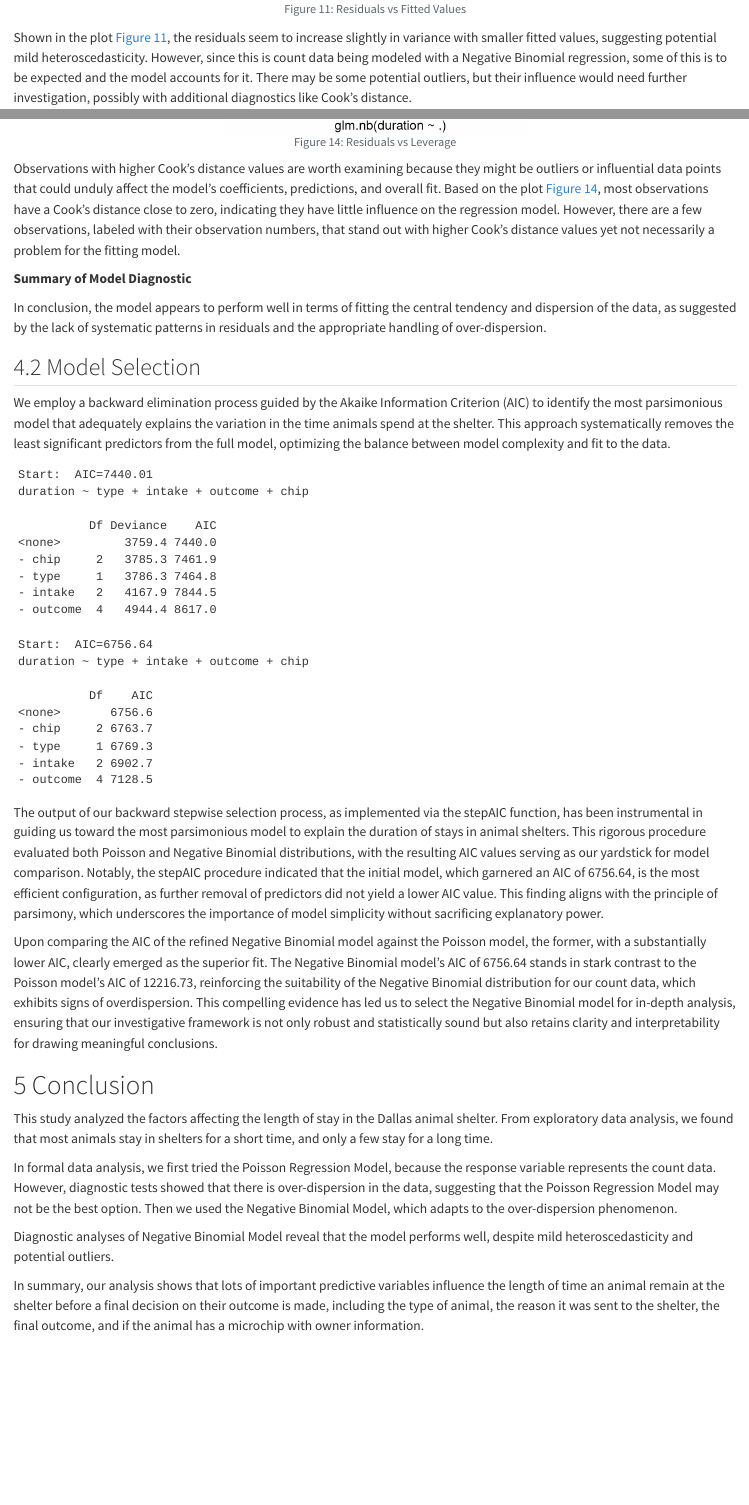
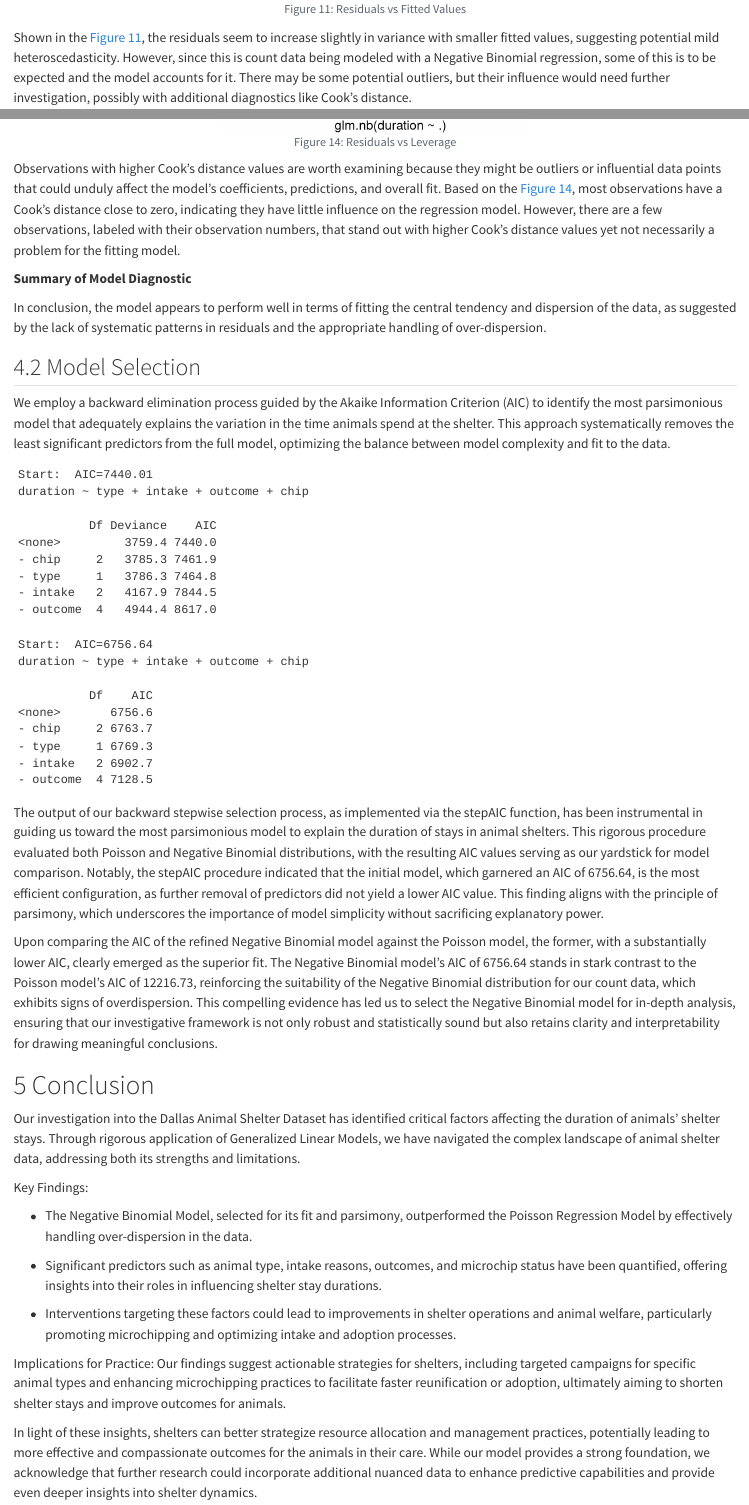
Before and after one commit to Cadenwjh/DAS---Group-Project-20, a Quarto document (Group_20_Analysis.qmd): the page in a window 1100 px wide, from 13060 px down, and a second part further down, joined at a grey line. Rendered offline with R 4.5, knitr and Pandoc in place of Quarto, with nearby package versions.

Commit message:
Updated Conclusion

````diff
--- a/Group_20_Analysis.qmd
+++ b/Group_20_Analysis.qmd
@@ -480,7 +480,7 @@ par(mfrow = c(1,1))
 plot(glm_nb, which = 1)
 ```
 
-Shown in the plot @fig-BN1, the residuals seem to increase slightly in variance with smaller fitted values, suggesting potential mild heteroscedasticity. However, since this is count data being modeled with a Negative Binomial regression, some of this is to be expected and the model accounts for it. There may be some potential outliers, but their influence would need further investigation, possibly with additional diagnostics like Cook's distance.
+Shown in the @fig-BN1, the residuals seem to increase slightly in variance with smaller fitted values, suggesting potential mild heteroscedasticity. However, since this is count data being modeled with a Negative Binomial regression, some of this is to be expected and the model accounts for it. There may be some potential outliers, but their influence would need further investigation, possibly with additional diagnostics like Cook's distance.
 
 -   Normal Q-Q Plot:
 
@@ -522,7 +522,7 @@ par(mfrow = c(1,1))
 plot(glm_nb, which = 4)
 ```
 
-Observations with higher Cook's distance values are worth examining because they might be outliers or influential data points that could unduly affect the model's coefficients, predictions, and overall fit. Based on the plot @fig-BN4, most observations have a Cook's distance close to zero, indicating they have little influence on the regression model. However, there are a few observations, labeled with their observation numbers, that stand out with higher Cook's distance values yet not necessarily a problem for the fitting model.
+Observations with higher Cook's distance values are worth examining because they might be outliers or influential data points that could unduly affect the model's coefficients, predictions, and overall fit. Based on the @fig-BN4, most observations have a Cook's distance close to zero, indicating they have little influence on the regression model. However, there are a few observations, labeled with their observation numbers, that stand out with higher Cook's distance values yet not necessarily a problem for the fitting model.
 
 **Summary of Model Diagnostic**
 
@@ -543,10 +543,17 @@ Upon comparing the AIC of the refined Negative Binomial model against the Poisso
 
 # Conclusion
 
-This study analyzed the factors affecting the length of stay in the Dallas animal shelter. From exploratory data analysis, we found that most animals stay in shelters for a short time, and only a few stay for a long time.
+Our investigation into the Dallas Animal Shelter Dataset has identified critical factors affecting the duration of animals' shelter stays. Through rigorous application of Generalized Linear Models, we have navigated the complex landscape of animal shelter data, addressing both its strengths and limitations.
 
-In formal data analysis, we first tried the Poisson Regression Model, because the response variable represents the count data. However, diagnostic tests showed that there is over-dispersion in the data, suggesting that the Poisson Regression Model may not be the best option. Then we used the Negative Binomial Model, which adapts to the over-dispersion phenomenon.
+Key Findings:
 
-Diagnostic analyses of Negative Binomial Model reveal that the model performs well, despite mild heteroscedasticity and potential outliers.
+-   The Negative Binomial Model, selected for its fit and parsimony, outperformed the Poisson Regression Model by effectively handling over-dispersion in the data.
 
-In summary, our analysis shows that lots of important predictive variables influence the length of time an animal remain at the shelter before a final decision on their outcome is made, including the type of animal, the reason it was sent to the shelter, the final outcome, and if the animal has a microchip with owner information.
+-   Significant predictors such as animal type, intake reasons, outcomes, and microchip status have been quantified, offering insights into their roles in influencing shelter stay durations.
+
+-   Interventions targeting these factors could lead to improvements in shelter operations and animal welfare, particularly promoting microchipping and optimizing intake and adoption processes.
+
+Implications for Practice:
+Our findings suggest actionable strategies for shelters, including targeted campaigns for specific animal types and enhancing microchipping practices to facilitate faster reunification or adoption, ultimately aiming to shorten shelter stays and improve outcomes for animals.
+
+In light of these insights, shelters can better strategize resource allocation and management practices, potentially leading to more effective and compassionate outcomes for the animals in their care. While our model provides a strong foundation, we acknowledge that further research could incorporate additional nuanced data to enhance predictive capabilities and provide even deeper insights into shelter dynamics.
````
Also changed, not shown: Group_20_Analysis.pdf (added), Group_20_Analysis.qmd (4 more changed lines), 1 other file.
